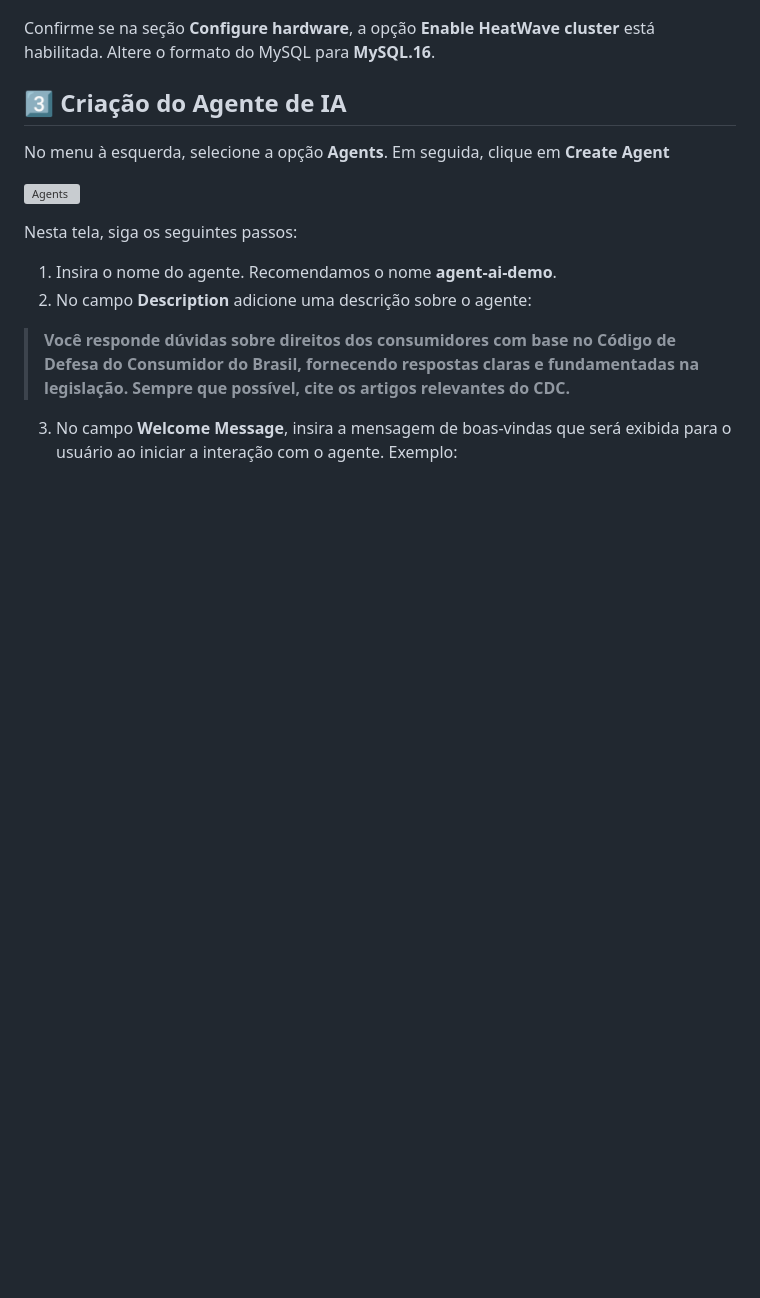
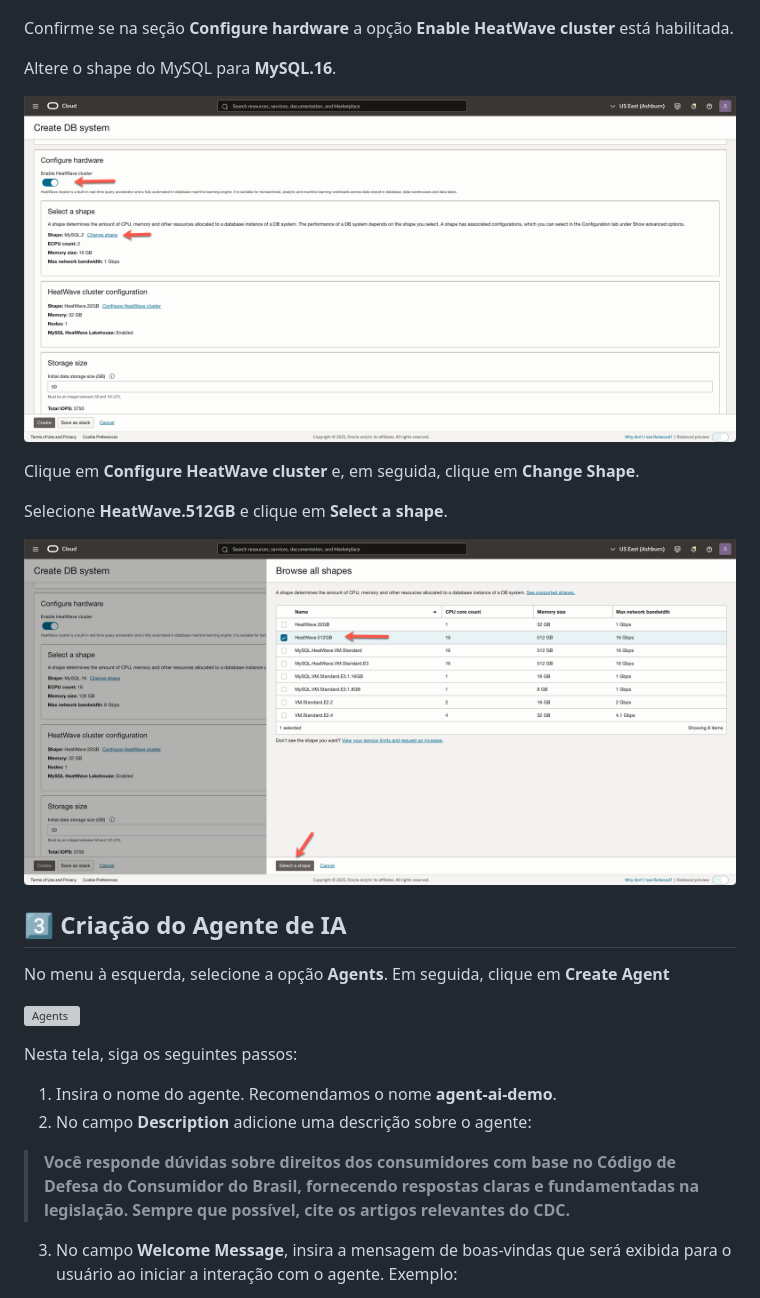
Before and after one commit to Victoria-Rodrigues/Victoria-Rodrigues.github.io, a Markdown page: 5-mysql-heatwave/5-mysql-heatwave.md, the part around the change. Drawn GitHub-style; pictures changed too: 5-mysql-heatwave/images/MySQL05.png (added); blank space fills up the shorter version; grey boxes are pictures that could not be loaded.

```diff
--- a/5-mysql-heatwave/5-mysql-heatwave.md
+++ b/5-mysql-heatwave/5-mysql-heatwave.md
@@ -107,7 +107,17 @@ Em **Configure Netwrok**, certifique-se de selecionar a mesma VCN e a mesma subn
 
 ![Criação do DB Systems](images/MySQL03.png)
 
-Confirme se na seção **Configure hardware**, a opção **Enable HeatWave cluster** está habilitada. Altere o formato do MySQL para **MySQL.16**.
+Confirme se na seção **Configure hardware** a opção **Enable HeatWave cluster** está habilitada.
+
+Altere o shape do MySQL para **MySQL.16**.
+
+![Criação do DB Systems](images/MySQL04.png)
+
+Clique em **Configure HeatWave cluster** e, em seguida, clique em **Change Shape**.
+
+Selecione **HeatWave.512GB** e clique em **Select a shape**.
+
+![Criação do DB Systems](images/MySQL05.png)
 
 
 
```
